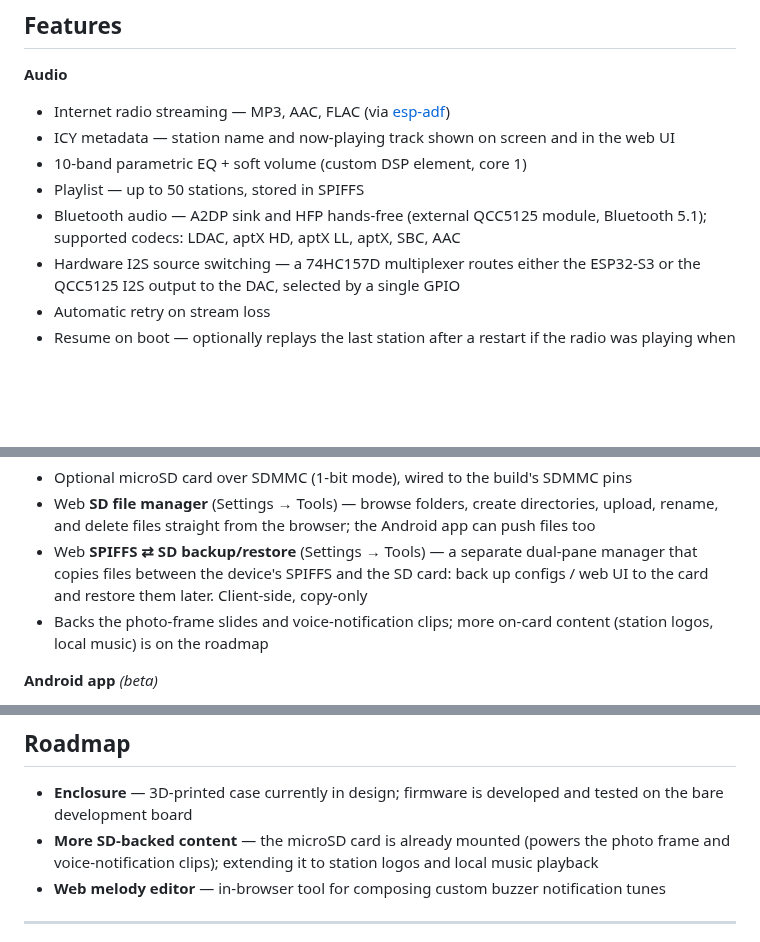
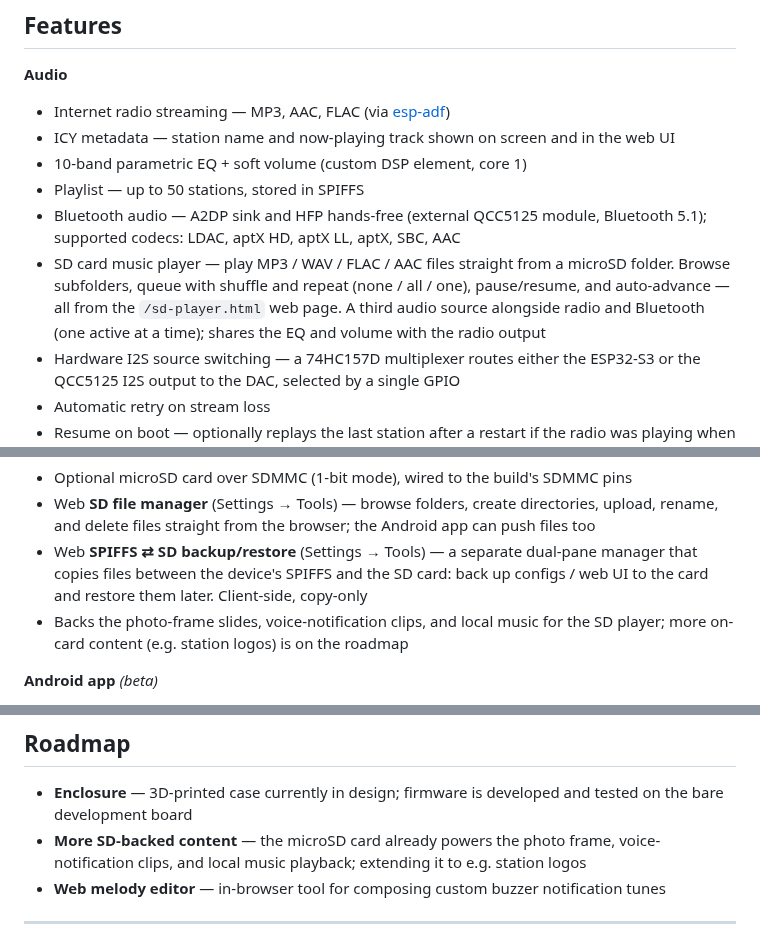
Before and after one commit to marcinozog/AtlasCube, a Markdown page: README.md, 3 parts joined by grey strips. GitHub-like rendering; blank space fills up the shorter version.

```diff
--- a/README.md
+++ b/README.md
@@ -111,6 +111,7 @@ A hobby project — internet radio and smart clock running on a generic dev boar
 - 10-band parametric EQ + soft volume (custom DSP element, core 1)
 - Playlist — up to 50 stations, stored in SPIFFS
 - Bluetooth audio — A2DP sink and HFP hands-free (external QCC5125 module, Bluetooth 5.1); supported codecs: LDAC, aptX HD, aptX LL, aptX, SBC, AAC
+- SD card music player — play MP3 / WAV / FLAC / AAC files straight from a microSD folder. Browse subfolders, queue with shuffle and repeat (none / all / one), pause/resume, and auto-advance — all from the `/sd-player.html` web page. A third audio source alongside radio and Bluetooth (one active at a time); shares the EQ and volume with the radio output
 - Hardware I2S source switching — a 74HC157D multiplexer routes either the ESP32-S3 or the QCC5125 I2S output to the DAC, selected by a single GPIO
 - Automatic retry on stream loss
 - Resume on boot — optionally replays the last station after a restart if the radio was playing when it powered off (opt-in, toggled in the Settings web UI)
@@ -163,7 +164,7 @@ A hobby project — internet radio and smart clock running on a generic dev boar
 - Optional microSD card over SDMMC (1-bit mode), wired to the build's SDMMC pins
 - Web **SD file manager** (Settings → Tools) — browse folders, create directories, upload, rename, and delete files straight from the browser; the Android app can push files too
 - Web **SPIFFS ⇄ SD backup/restore** (Settings → Tools) — a separate dual-pane manager that copies files between the device's SPIFFS and the SD card: back up configs / web UI to the card and restore them later. Client-side, copy-only
-- Backs the photo-frame slides and voice-notification clips; more on-card content (station logos, local music) is on the roadmap
+- Backs the photo-frame slides, voice-notification clips, and local music for the SD player; more on-card content (e.g. station logos) is on the roadmap
 
 **Android app** *(beta)*
 - Remote control for playback, station switching, and volume
@@ -549,7 +551,7 @@ Architecture and design notes in [`docs/`](docs/):
 ## Roadmap
 
 - **Enclosure** — 3D-printed case currently in design; firmware is developed and tested on the bare development board
-- **More SD-backed content** — the microSD card is already mounted (powers the photo frame and voice-notification clips); extending it to station logos and local music playback
+- **More SD-backed content** — the microSD card already powers the photo frame, voice-notification clips, and local music playback; extending it to e.g. station logos
 - **Web melody editor** — in-browser tool for composing custom buzzer notification tunes
 
 ---
```
Also changed, not shown: other parts of README.md (+1 -0 lines), README.pl.md (+4 -2 lines).
